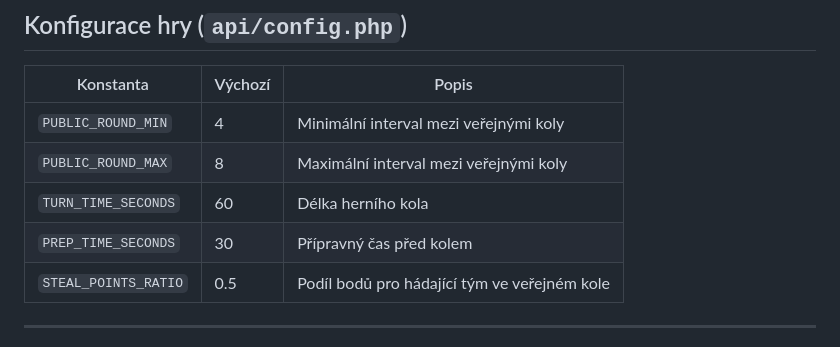
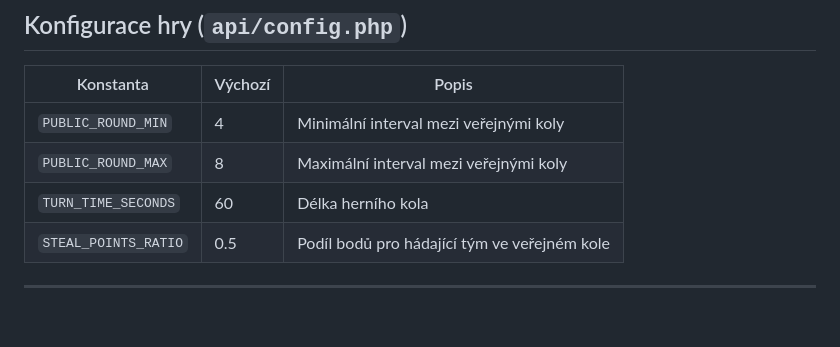
Before and after one commit to tonda13/AliasGame, a Markdown page: README.md, the part around the change. Drawn GitHub-style; blank space fills up the shorter version.

```diff
--- a/README.md
+++ b/README.md
@@ -109,7 +109,6 @@ Aplikace běží na `http://localhost:8080`. Databáze na portu `3306`. Soubory
 | `PUBLIC_ROUND_MIN` | 4 | Minimální interval mezi veřejnými koly |
 | `PUBLIC_ROUND_MAX` | 8 | Maximální interval mezi veřejnými koly |
 | `TURN_TIME_SECONDS` | 60 | Délka herního kola |
-| `PREP_TIME_SECONDS` | 30 | Přípravný čas před kolem |
 | `STEAL_POINTS_RATIO` | 0.5 | Podíl bodů pro hádající tým ve veřejném kole |
 
 ---
```
Also changed, not shown: CLAUDE.md (+88 -33 lines).
